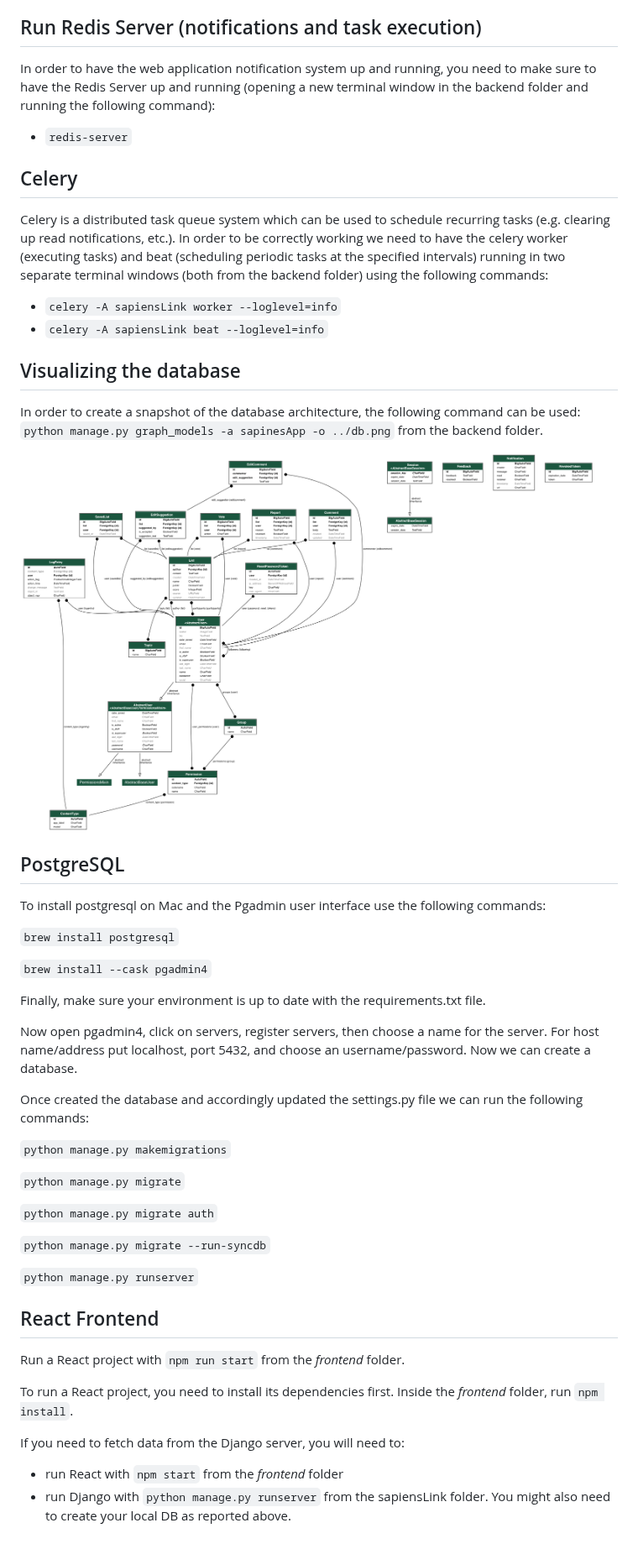
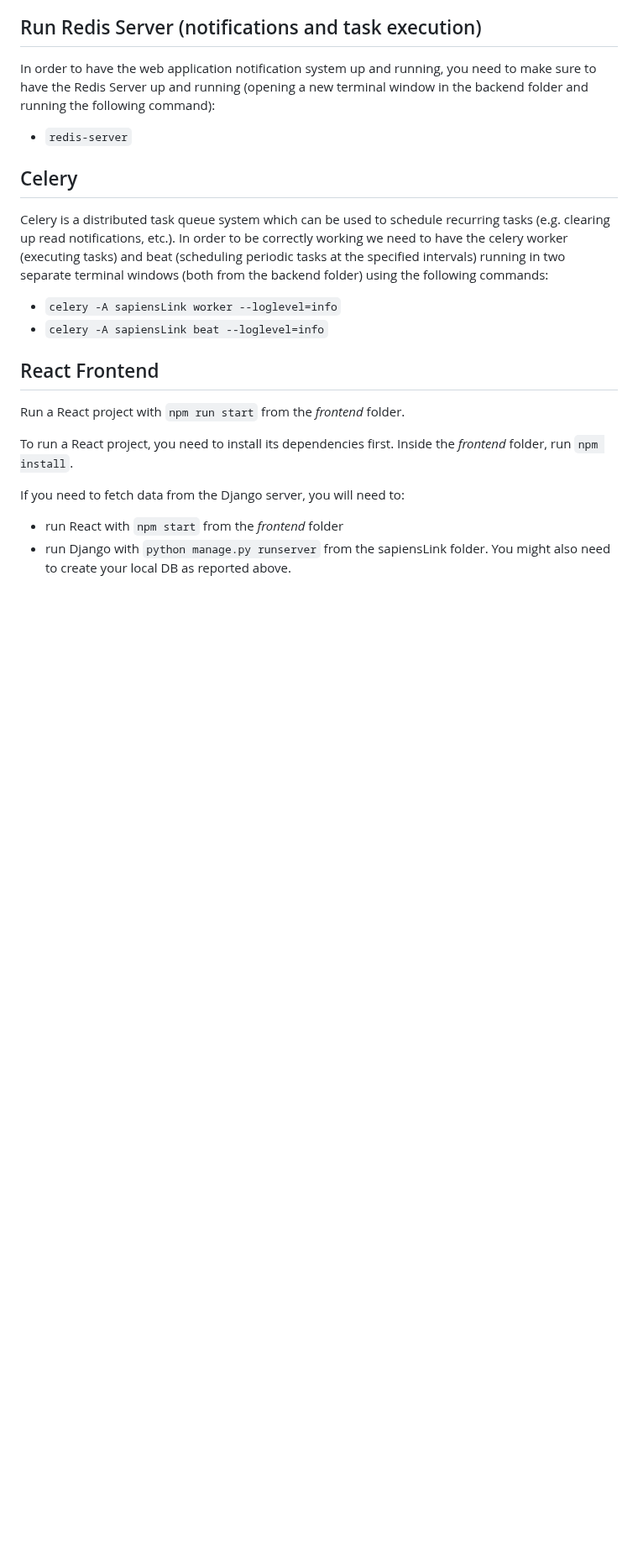
Before and after one commit to pierpaolo28/sapiensLink, a Markdown page: README.md, the part around one of its changes. Shown at 84% size. Drawn GitHub-style; blank space fills up the shorter version.

```diff
--- a/README.md
+++ b/README.md
@@ -63,36 +82,6 @@ need to have the celery worker (executing tasks) and beat (scheduling periodic t
 - `celery -A sapiensLink worker --loglevel=info`
 - `celery -A sapiensLink beat --loglevel=info`
 
-## Visualizing the database
-
-In order to create a snapshot of the database architecture, the following command can be used: `python manage.py graph_models -a sapinesApp -o ../db.png` from the backend folder.
-
-![](db.png)
-
-## PostgreSQL
-
-To install postgresql on Mac and the Pgadmin user interface use the following commands:
-
-`brew install postgresql`
-
-`brew install --cask pgadmin4`
-
-Finally, make sure your environment is up to date with the requirements.txt file.
-
-Now open pgadmin4, click on servers, register servers, then choose a name for the server. For host name/address put localhost, port 5432, and choose an username/password. Now we can create a database.
-
-Once created the database and accordingly updated the settings.py file we can run the following commands:
-
-`python manage.py makemigrations`
-
-`python manage.py migrate`
-
-`python manage.py migrate auth`
-
-`python manage.py migrate --run-syncdb`
-
-`python manage.py runserver`
-
 ## React Frontend
 
 Run a React project with `npm run start` from the _frontend_ folder.
```
Also changed, not shown: other parts of README.md (+25 -6 lines).
